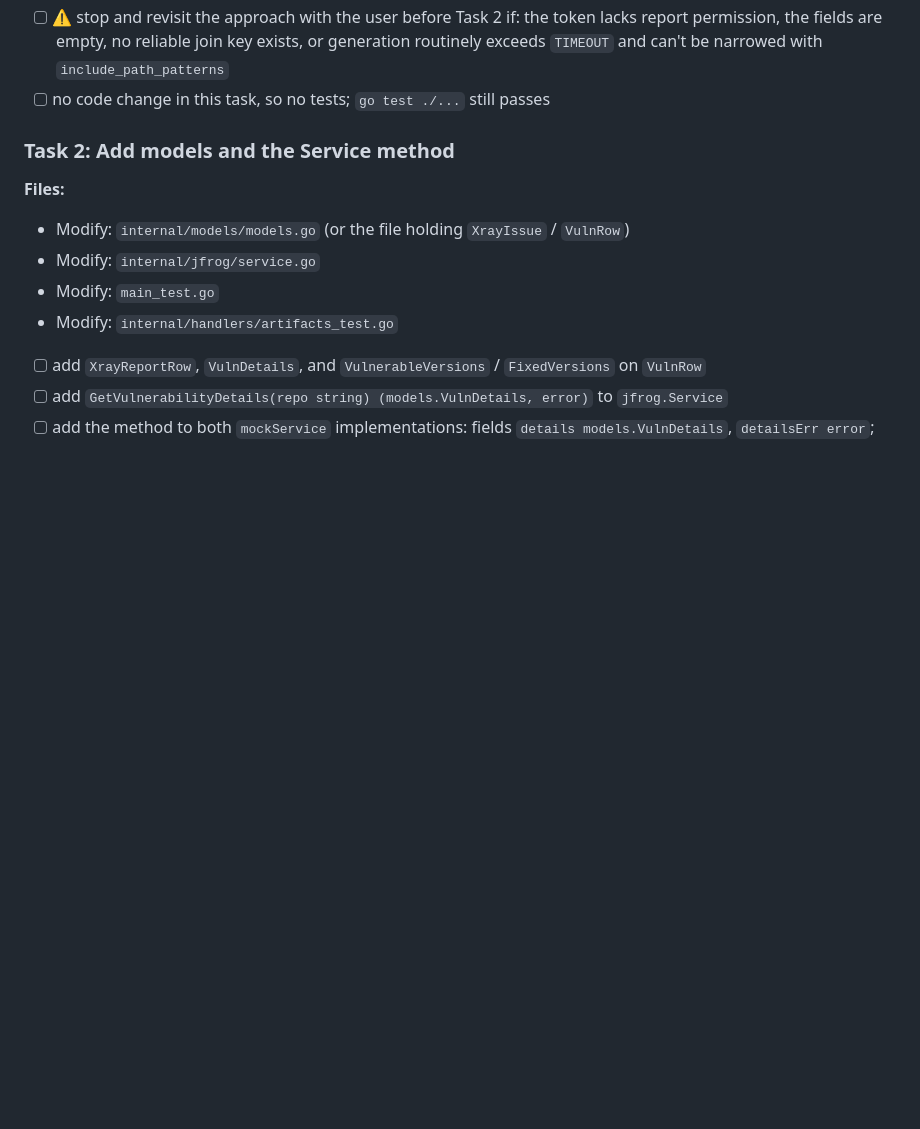
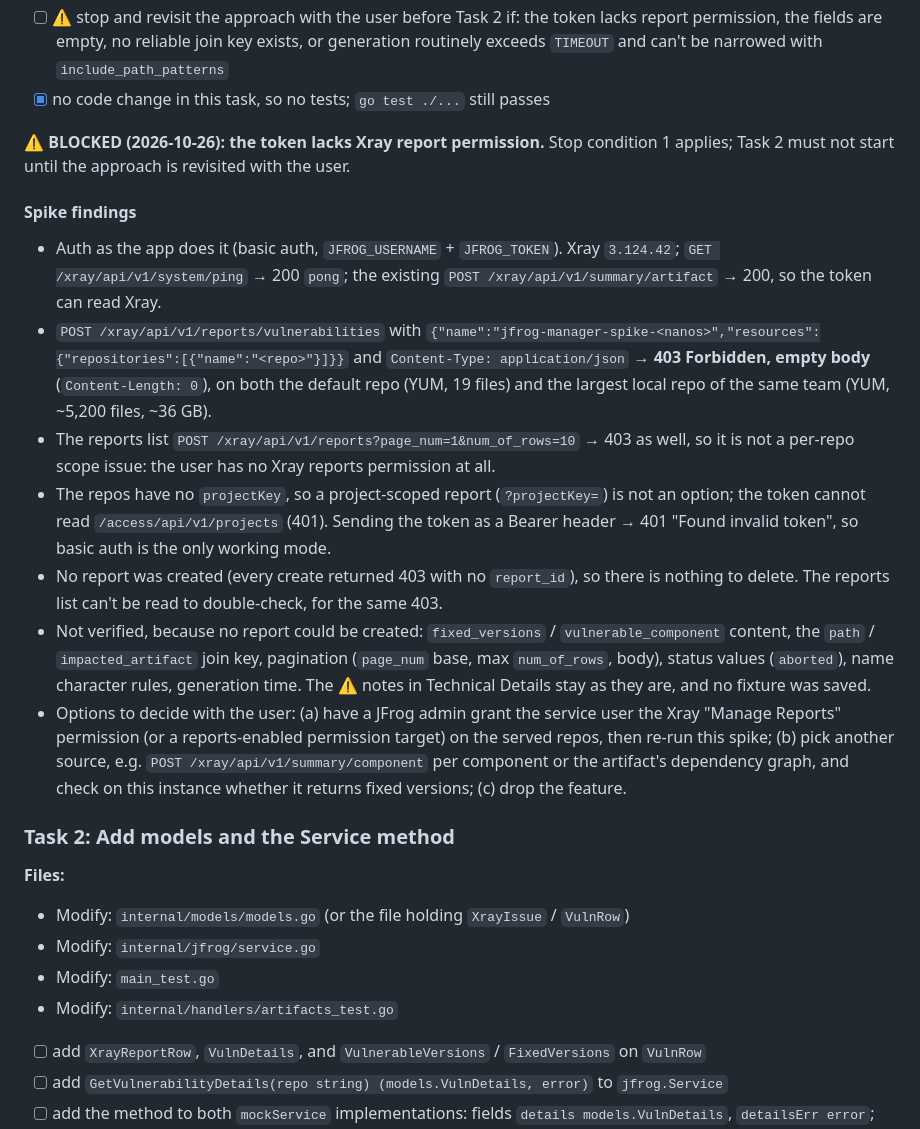
Before and after one commit to FulgerX2007/jfrog-manager, a Markdown page: docs/plans/20261026-vuln-fixed-versions.md, the part around the change. Drawn GitHub-style; blank space fills up the shorter version.

Commit message:
docs: record Xray reports API spike findings (blocked on permission)

```diff
--- a/docs/plans/20261026-vuln-fixed-versions.md
+++ b/docs/plans/20261026-vuln-fixed-versions.md
@@ -112,7 +112,18 @@
 - [ ] update Technical Details with all of the above (remove the ⚠️ notes)
 - [ ] save one trimmed real response (no secrets, no internal hostnames) as the fixture shape for Task 3 and Task 4 tests
 - [ ] ⚠️ stop and revisit the approach with the user before Task 2 if: the token lacks report permission, the fields are empty, no reliable join key exists, or generation routinely exceeds `TIMEOUT` and can't be narrowed with `include_path_patterns`
-- [ ] no code change in this task, so no tests; `go test ./...` still passes
+- [x] no code change in this task, so no tests; `go test ./...` still passes
+
+⚠️ **BLOCKED (2026-10-26): the token lacks Xray report permission.** Stop condition 1 applies; Task 2 must not start until the approach is revisited with the user.
+
+#### Spike findings
+- Auth as the app does it (basic auth, `JFROG_USERNAME` + `JFROG_TOKEN`). Xray `3.124.42`; `GET /xray/api/v1/system/ping` → 200 `pong`; the existing `POST /xray/api/v1/summary/artifact` → 200, so the token can read Xray.
+- `POST /xray/api/v1/reports/vulnerabilities` with `{"name":"jfrog-manager-spike-<nanos>","resources":{"repositories":[{"name":"<repo>"}]}}` and `Content-Type: application/json` → **403 Forbidden, empty body** (`Content-Length: 0`), on both the default repo (YUM, 19 files) and the largest local repo of the same team (YUM, ~5,200 files, ~36 GB).
+- The reports list `POST /xray/api/v1/reports?page_num=1&num_of_rows=10` → 403 as well, so it is not a per-repo scope issue: the user has no Xray reports permission at all.
+- The repos have no `projectKey`, so a project-scoped report (`?projectKey=`) is not an option; the token cannot read `/access/api/v1/projects` (401). Sending the token as a Bearer header → 401 "Found invalid token", so basic auth is the only working mode.
+- No report was created (every create returned 403 with no `report_id`), so there is nothing to delete. The reports list can't be read to double-check, for the same 403.
+- Not verified, because no report could be created: `fixed_versions` / `vulnerable_component` content, the `path` / `impacted_artifact` join key, pagination (`page_num` base, max `num_of_rows`, body), status values (`aborted`), name character rules, generation time. The ⚠️ notes in Technical Details stay as they are, and no fixture was saved.
+- Options to decide with the user: (a) have a JFrog admin grant the service user the Xray "Manage Reports" permission (or a reports-enabled permission target) on the served repos, then re-run this spike; (b) pick another source, e.g. `POST /xray/api/v1/summary/component` per component or the artifact's dependency graph, and check on this instance whether it returns fixed versions; (c) drop the feature.
 
 ### Task 2: Add models and the Service method
 
```
